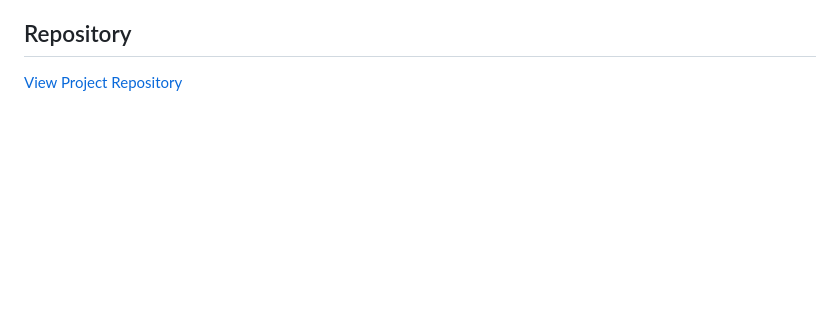
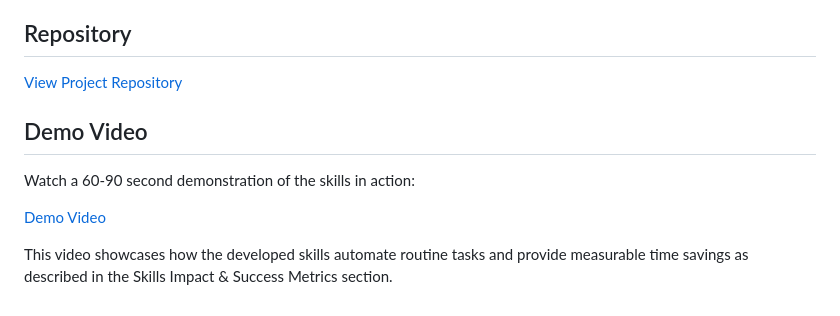
Before and after one commit to sheikh-mohammad/project-a1-extract-your-human-job-into-skills, a Markdown page: README.md, the part around the change. GitHub-like rendering; blank space fills up the shorter version.

Commit message:
Add demo video reference to README.md
- Include link to demo_video.webm in README
- Add description of the demo content
- Connect demo to skills impact metrics section

Co-authored-by: Claude Sonnet 4.5 <noreply@anthropic.com>

```diff
--- a/README.md
+++ b/README.md
@@ -134,3 +134,11 @@ For more information on Claude Code features and workflows, refer to Part 2, Cha
 ## Repository
 
 [View Project Repository](https://agentfactory.panaversity.org/factory?checkpoint=A1)
+
+## Demo Video
+
+Watch a 60-90 second demonstration of the skills in action:
+
+[Demo Video](./demo_video.webm)
+
+This video showcases how the developed skills automate routine tasks and provide measurable time savings as described in the Skills Impact & Success Metrics section.
```
